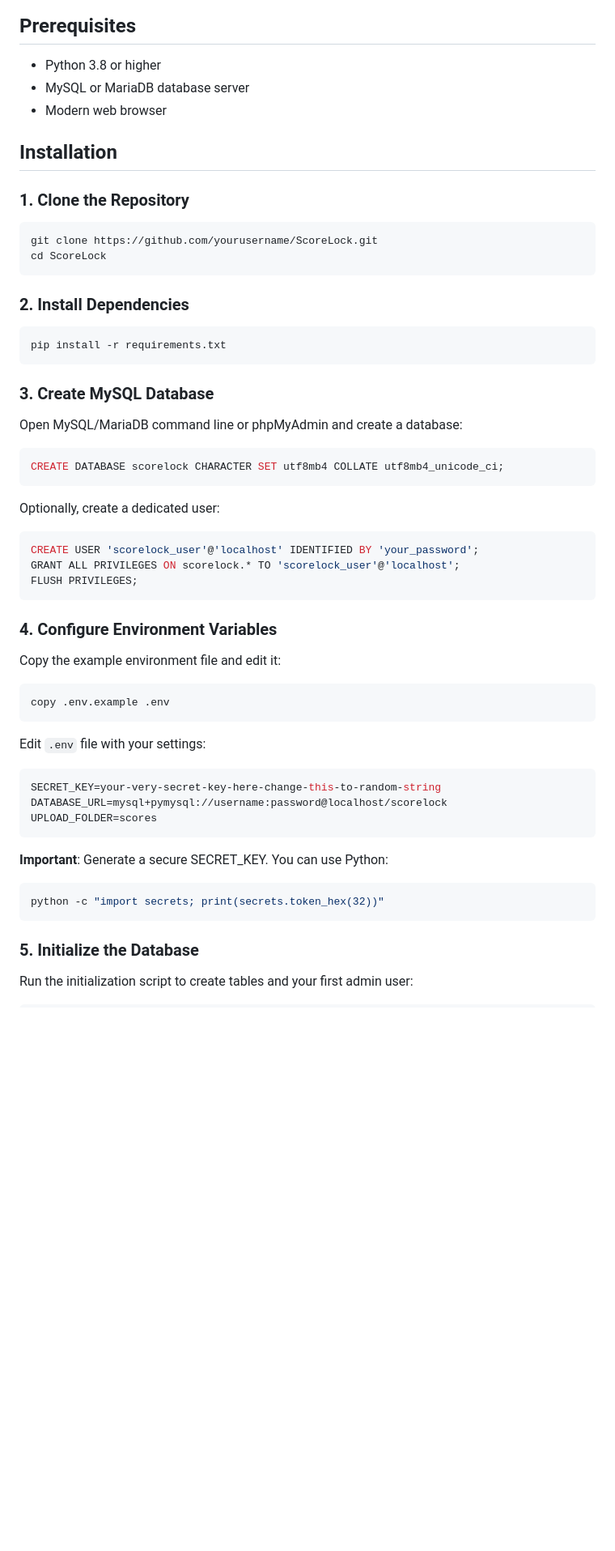
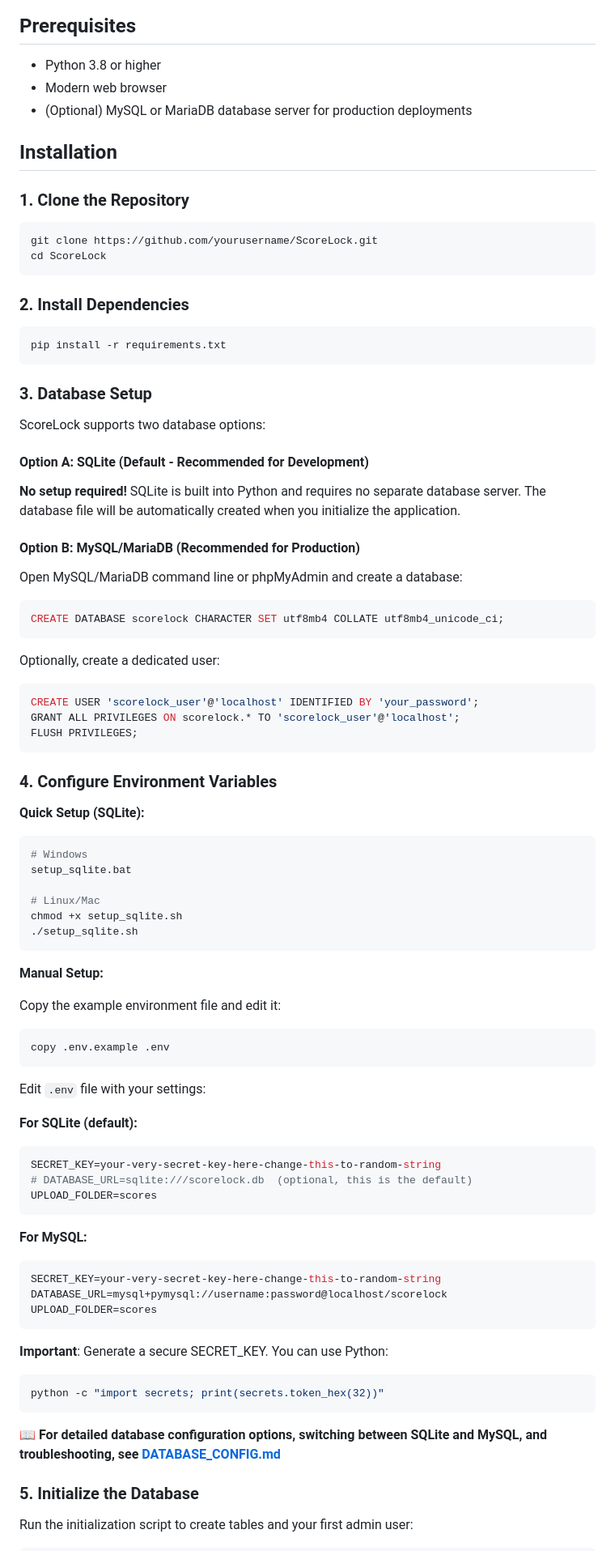
Before and after one commit to Akademicki-Chor-Politechniki-Lodzkiej/ScoreLock, a Markdown page: README.md, the part around one of its changes. Shown at 81% size. Rendered like a GitHub page; blank space fills up the shorter version.

Commit message:
Added SQLite instructions

````diff
--- a/README.md
+++ b/README.md
@@ -19,8 +19,8 @@ A secure Flask-based web application for managing and sharing sheet music PDFs w
 ## Prerequisites
 
 - Python 3.8 or higher
-- MySQL or MariaDB database server
 - Modern web browser
+- (Optional) MySQL or MariaDB database server for production deployments
 
 ## Installation
 
@@ -37,7 +37,15 @@ cd ScoreLock
 pip install -r requirements.txt
 ```
 
-### 3. Create MySQL Database
+### 3. Database Setup
+
+ScoreLock supports two database options:
+
+#### Option A: SQLite (Default - Recommended for Development)
+
+**No setup required!** SQLite is built into Python and requires no separate database server. The database file will be automatically created when you initialize the application.
+
+#### Option B: MySQL/MariaDB (Recommended for Production)
 
 Open MySQL/MariaDB command line or phpMyAdmin and create a database:
 
@@ -55,6 +63,18 @@ FLUSH PRIVILEGES;
 
 ### 4. Configure Environment Variables
 
+**Quick Setup (SQLite):**
+```bash
+# Windows
+setup_sqlite.bat
+
+# Linux/Mac
+chmod +x setup_sqlite.sh
+./setup_sqlite.sh
+```
+
+**Manual Setup:**
+
 Copy the example environment file and edit it:
 
 ```bash
@@ -63,6 +83,14 @@ copy .env.example .env
 
 Edit `.env` file with your settings:
 
+**For SQLite (default):**
+```env
+SECRET_KEY=your-very-secret-key-here-change-this-to-random-string
+# DATABASE_URL=sqlite:///scorelock.db  (optional, this is the default)
+UPLOAD_FOLDER=scores
+```
+
+**For MySQL:**
 ```env
 SECRET_KEY=your-very-secret-key-here-change-this-to-random-string
 DATABASE_URL=mysql+pymysql://username:password@localhost/scorelock
@@ -74,6 +102,8 @@ UPLOAD_FOLDER=scores
 ```python
 python -c "import secrets; print(secrets.token_hex(32))"
 ```
+
+**📖 For detailed database configuration options, switching between SQLite and MySQL, and troubleshooting, see [DATABASE_CONFIG.md](DATABASE_CONFIG.md)**
 
 ### 5. Initialize the Database
 
````
Also changed, not shown: other parts of README.md (+35 -0 lines).
